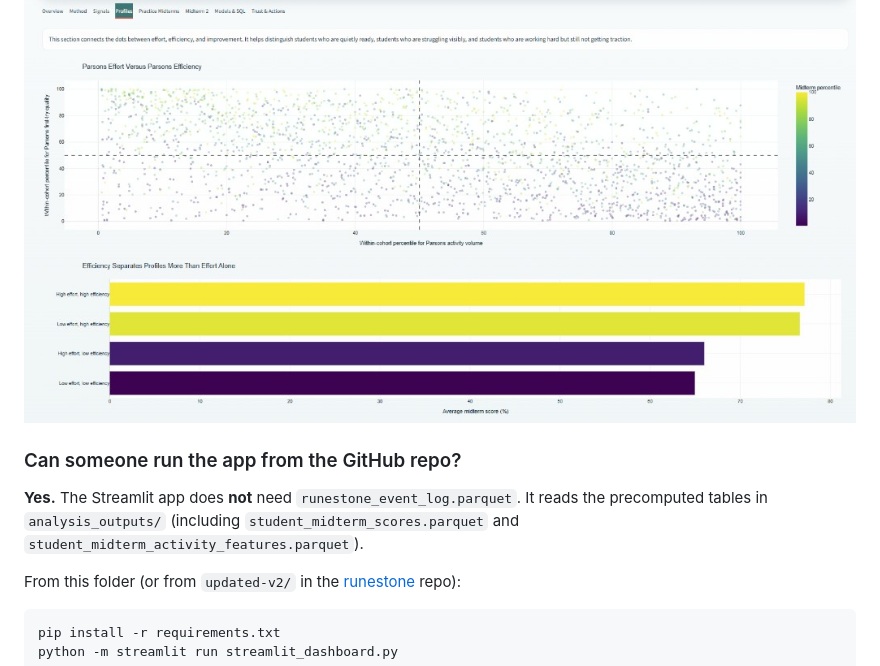
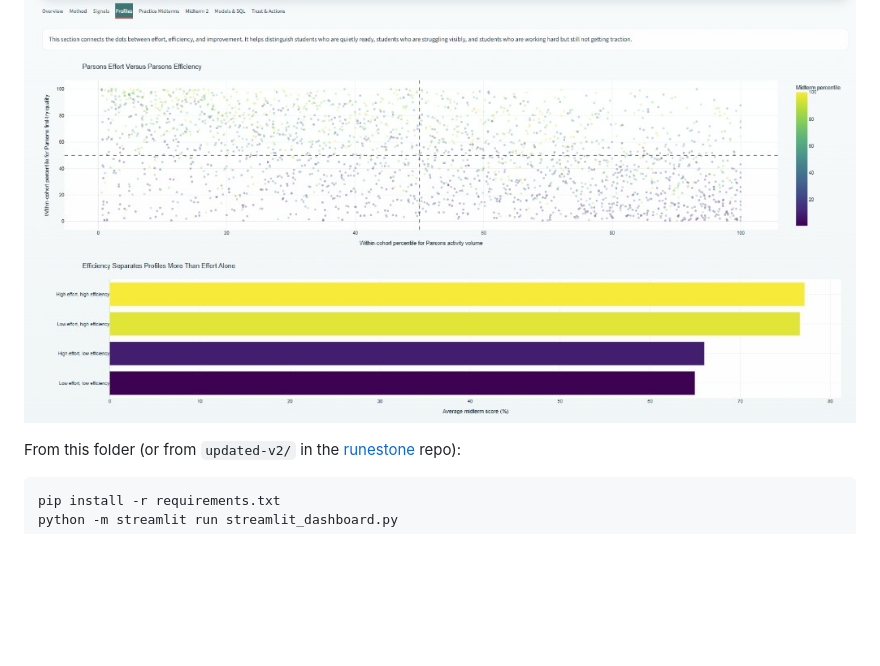
Before and after one commit to ojhnny/runestone, a Markdown page: updated-v2/README.md, the part around the change. GitHub-like rendering; blank space fills up the shorter version.

Commit message:
Update README to remove app run instructions
Removed the section about running the app from the GitHub repo.

```diff
--- a/updated-v2/README.md
+++ b/updated-v2/README.md
@@ -11,10 +11,6 @@ Almost everyone used the book, so "did they click?" is not a useful split. Quali
 ![Method tab — pipeline from raw logs to insights](docs/screenshots/method.png)
 
 ![Profiles tab — effort vs efficiency](docs/screenshots/profiles.png)
-
-### Can someone run the app from the GitHub repo?
-
-**Yes.** The Streamlit app does **not** need `runestone_event_log.parquet`. It reads the precomputed tables in `analysis_outputs/` (including `student_midterm_scores.parquet` and `student_midterm_activity_features.parquet`).
 
 From this folder (or from `updated-v2/` in the [runestone](https://github.com/ojhnny/runestone) repo):
 
```
